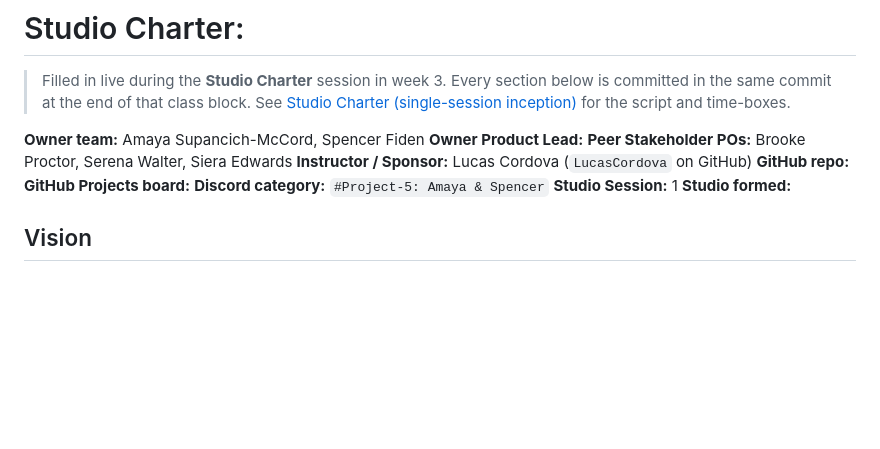
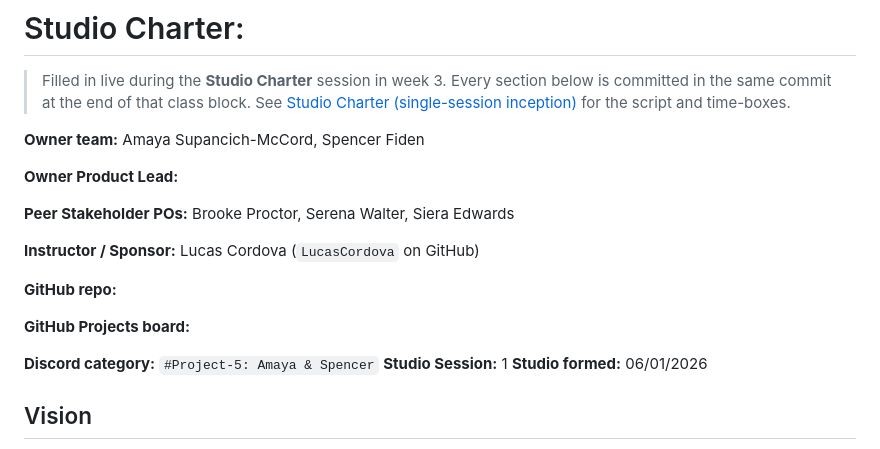
Before and after one commit to Fiden-Supancich-McCord/data510-fire, a Markdown page: CHARTER.md, the part around one of its changes. Drawn GitHub-style; blank space fills up the shorter version.

```diff
--- a/CHARTER.md
+++ b/CHARTER.md
@@ -3,14 +3,20 @@
 > Filled in live during the **Studio Charter** session in week 3. Every section below is committed in the same commit at the end of that class block. See [Studio Charter (single-session inception)](https://courses.lpcordova.phd/data510/project-framework/charter-inception.html) for the script and time-boxes.
 
 **Owner team:** Amaya Supancich-McCord, Spencer Fiden
+
 **Owner Product Lead:** <name>
+
 **Peer Stakeholder POs:** Brooke Proctor, Serena Walter, Siera Edwards
+
 **Instructor / Sponsor:** Lucas Cordova (`LucasCordova` on GitHub)
+
 **GitHub repo:** [<link>](https://github.com/Fiden-Supancich-McCord/data510-fire)
+
 **GitHub Projects board:** [<link>](https://github.com/orgs/Fiden-Supancich-McCord/projects/1/views/1)
+
 **Discord category:** `#Project-5: Amaya & Spencer`
 **Studio Session:** 1
-**Studio formed:** <date>
+**Studio formed:** 06/01/2026
 
 ## Vision
 
```
Also changed, not shown: other parts of CHARTER.md (+2 -2 lines).
